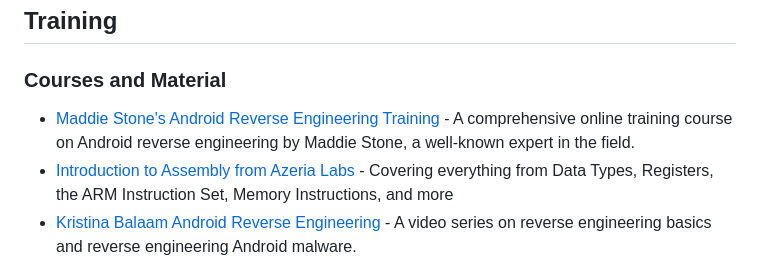
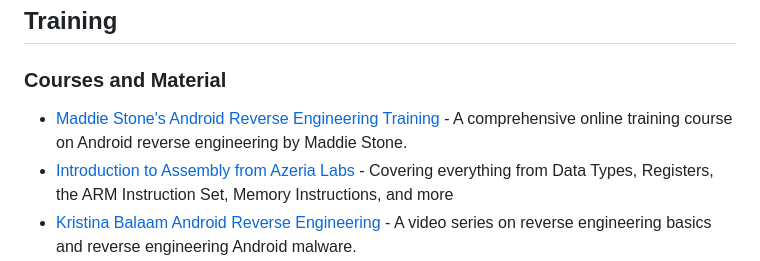
Before and after one commit to user1342/Awesome-Android-Reverse-Engineering, a Markdown page: README.md, the part around one of its changes. Rendered like a GitHub page.

```diff
--- a/README.md
+++ b/README.md
@@ -46,7 +46,7 @@
 
 ## Training
 ### Courses and Material
-- [Maddie Stone's Android Reverse Engineering Training ](https://www.ragingrock.com/AndroidAppRE/ "Maddie Stone's Android Reverse Engineering Training ")- A comprehensive online training course on Android reverse engineering by Maddie Stone, a well-known expert in the field.
+- [Maddie Stone's Android Reverse Engineering Training ](https://www.ragingrock.com/AndroidAppRE/ "Maddie Stone's Android Reverse Engineering Training ")- A comprehensive online training course on Android reverse engineering by Maddie Stone.
 - [Introduction to Assembly from Azeria Labs](https://azeria-labs.com/writing-arm-assembly-part-1/) - Covering everything from Data Types, Registers, the ARM Instruction Set, Memory Instructions, and more
 - [Kristina Balaam Android Reverse Engineering](https://www.youtube.com/@chmodxx) - A video series on reverse engineering basics and reverse engineering Android malware.
 - [LaurieWired Android Reverse Engineering videos](https://www.youtube.com/@lauriewired) - A YouTube channel focusing on Android reverse engineering.
```
Also changed, not shown: other parts of README.md (+1 -1 lines).
